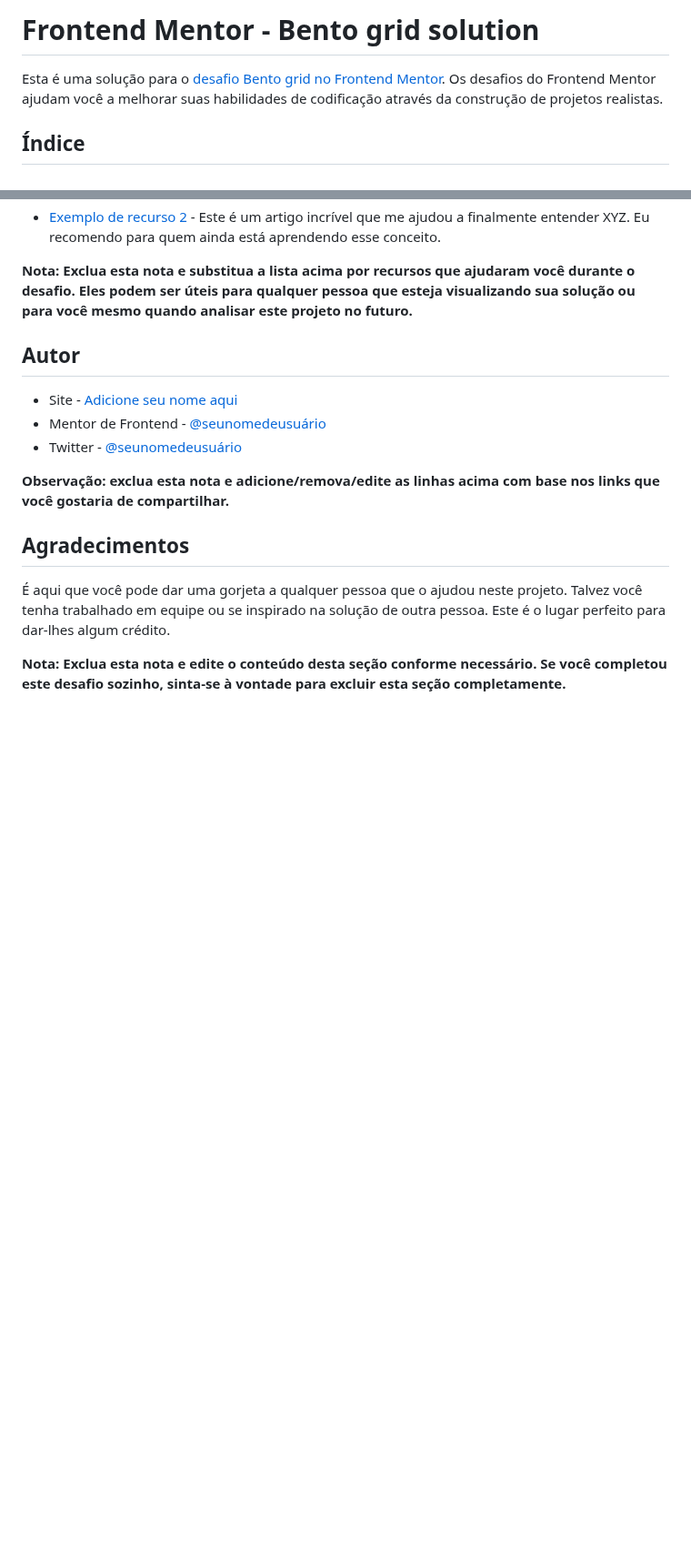
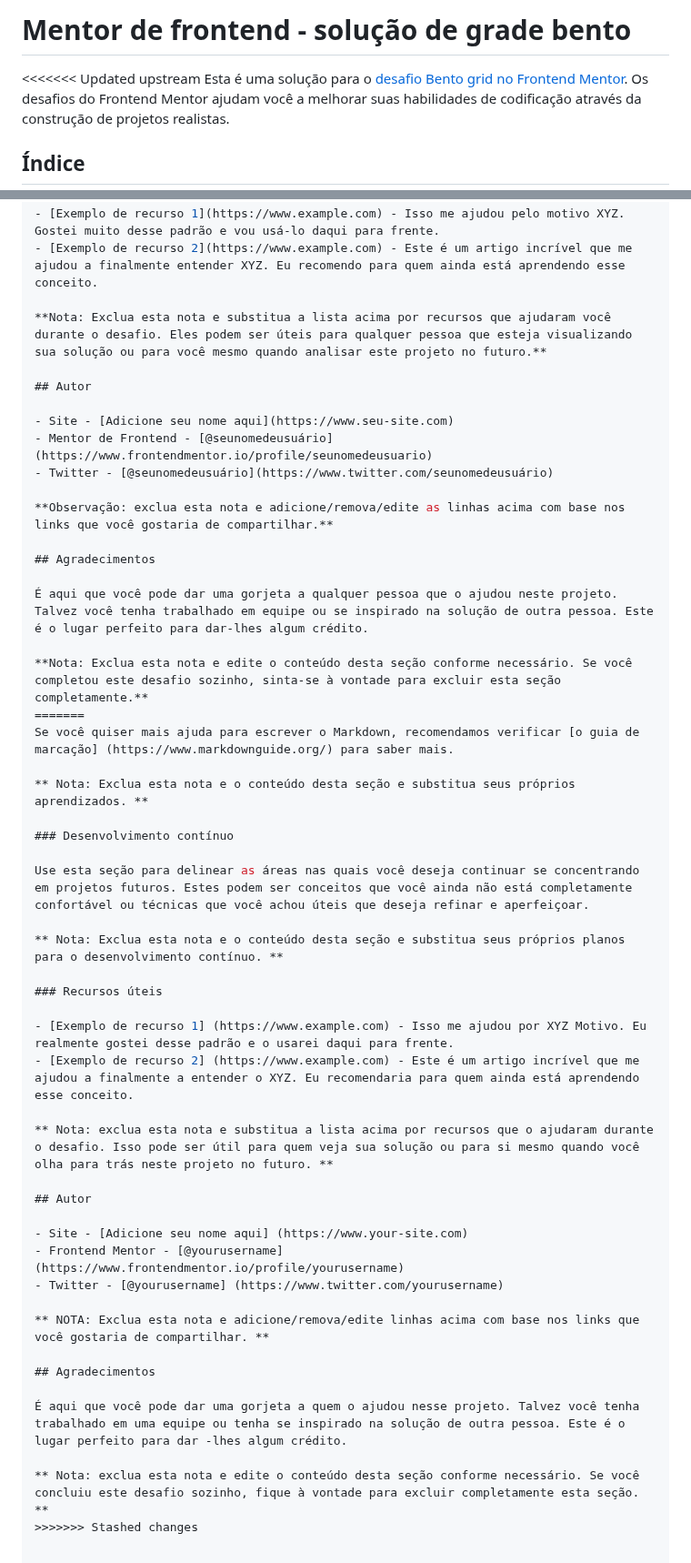
Before and after one commit to darlanaraujo/Frontend-Mentor-Bento-Grid-Main, a Markdown page: docs/README-template.md, 2 parts joined by grey strips. Shown at 91% size. Drawn GitHub-style; blank space fills up the shorter version.

```diff
--- a/docs/README-template.md
+++ b/docs/README-template.md
@@ -1,5 +1,6 @@
-# Frontend Mentor - Bento grid solution
+# Mentor de frontend - solução de grade bento
 
+<<<<<<< Updated upstream
 Esta é uma solução para o [desafio Bento grid no Frontend Mentor](https://www.frontendmentor.io/challenges/bento-grid-RMydElrlOj). Os desafios do Frontend Mentor ajudam você a melhorar suas habilidades de codificação através da construção de projetos realistas.
 
 ## Índice
@@ -108,3 +185,35 @@ Use esta seção para delinear áreas nas quais você deseja continuar focando e
 É aqui que você pode dar uma gorjeta a qualquer pessoa que o ajudou neste projeto. Talvez você tenha trabalhado em equipe ou se inspirado na solução de outra pessoa. Este é o lugar perfeito para dar-lhes algum crédito.
 
 **Nota: Exclua esta nota e edite o conteúdo desta seção conforme necessário. Se você completou este desafio sozinho, sinta-se à vontade para excluir esta seção completamente.**
+=======
+Se você quiser mais ajuda para escrever o Markdown, recomendamos verificar [o guia de marcação] (https://www.markdownguide.org/) para saber mais.
+
+** Nota: Exclua esta nota e o conteúdo desta seção e substitua seus próprios aprendizados. **
+
+### Desenvolvimento contínuo
+
+Use esta seção para delinear as áreas nas quais você deseja continuar se concentrando em projetos futuros. Estes podem ser conceitos que você ainda não está completamente confortável ou técnicas que você achou úteis que deseja refinar e aperfeiçoar.
+
+** Nota: Exclua esta nota e o conteúdo desta seção e substitua seus próprios planos para o desenvolvimento contínuo. **
+
+### Recursos úteis
+
+- [Exemplo de recurso 1] (https://www.example.com) - Isso me ajudou por XYZ Motivo. Eu realmente gostei desse padrão e o usarei daqui para frente.
+- [Exemplo de recurso 2] (https://www.example.com) - Este é um artigo incrível que me ajudou a finalmente a entender o XYZ. Eu recomendaria para quem ainda está aprendendo esse conceito.
+
+** Nota: exclua esta nota e substitua a lista acima por recursos que o ajudaram durante o desafio. Isso pode ser útil para quem veja sua solução ou para si mesmo quando você olha para trás neste projeto no futuro. **
+
+## Autor
+
+- Site - [Adicione seu nome aqui] (https://www.your-site.com)
+- Frontend Mentor - [@yourusername] (https://www.frontendmentor.io/profile/yourusername)
+- Twitter - [@yourusername] (https://www.twitter.com/yourusername)
+
+** NOTA: Exclua esta nota e adicione/remova/edite linhas acima com base nos links que você gostaria de compartilhar. **
+
+## Agradecimentos
+
+É aqui que você pode dar uma gorjeta a quem o ajudou nesse projeto. Talvez você tenha trabalhado em uma equipe ou tenha se inspirado na solução de outra pessoa. Este é o lugar perfeito para dar -lhes algum crédito.
+
+** Nota: exclua esta nota e edite o conteúdo desta seção conforme necessário. Se você concluiu este desafio sozinho, fique à vontade para excluir completamente esta seção. **
+>>>>>>> Stashed changes
```
Also changed, not shown: other parts of docs/README-template.md (+77 -1 lines), README.md (+17 -0 lines).
